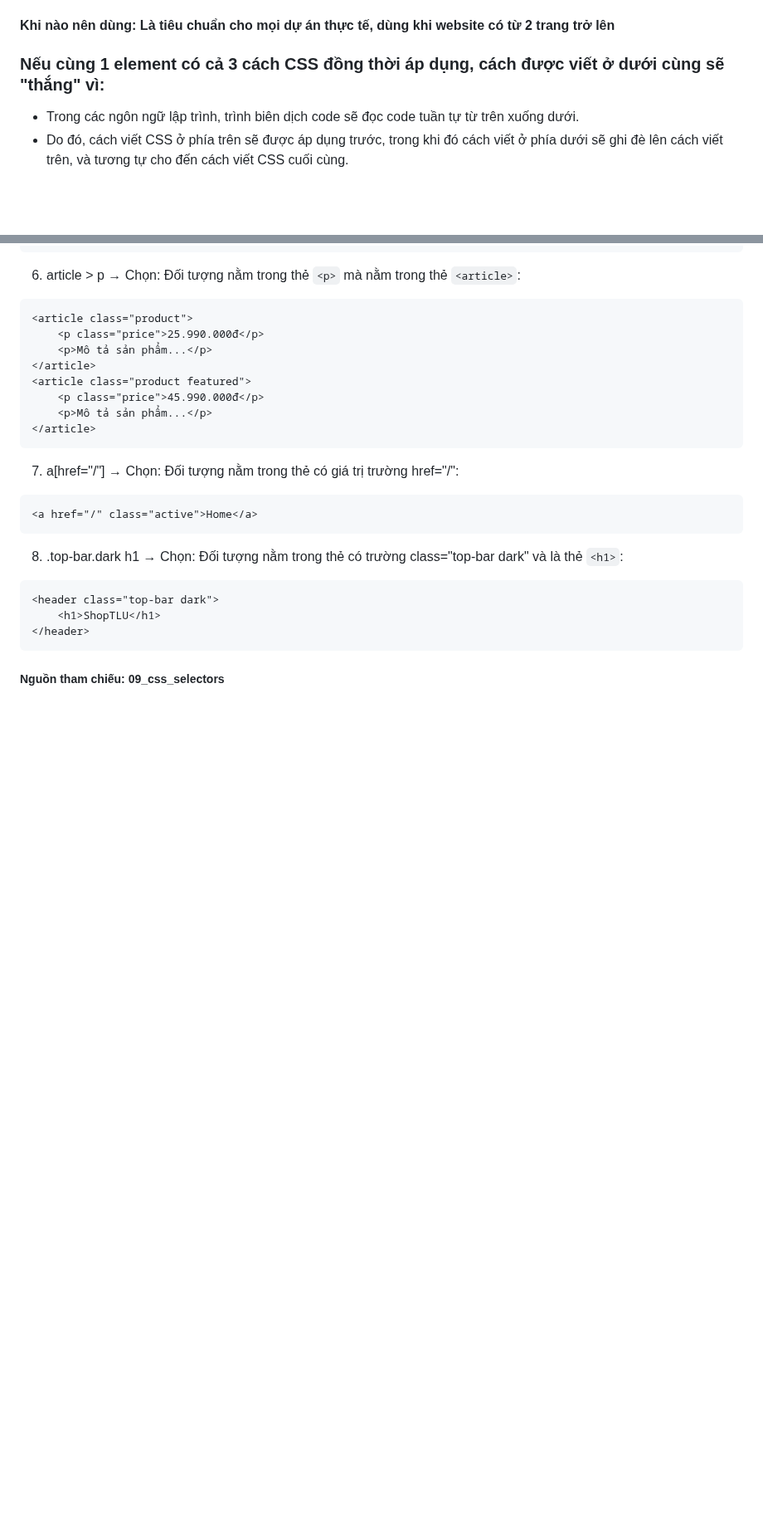
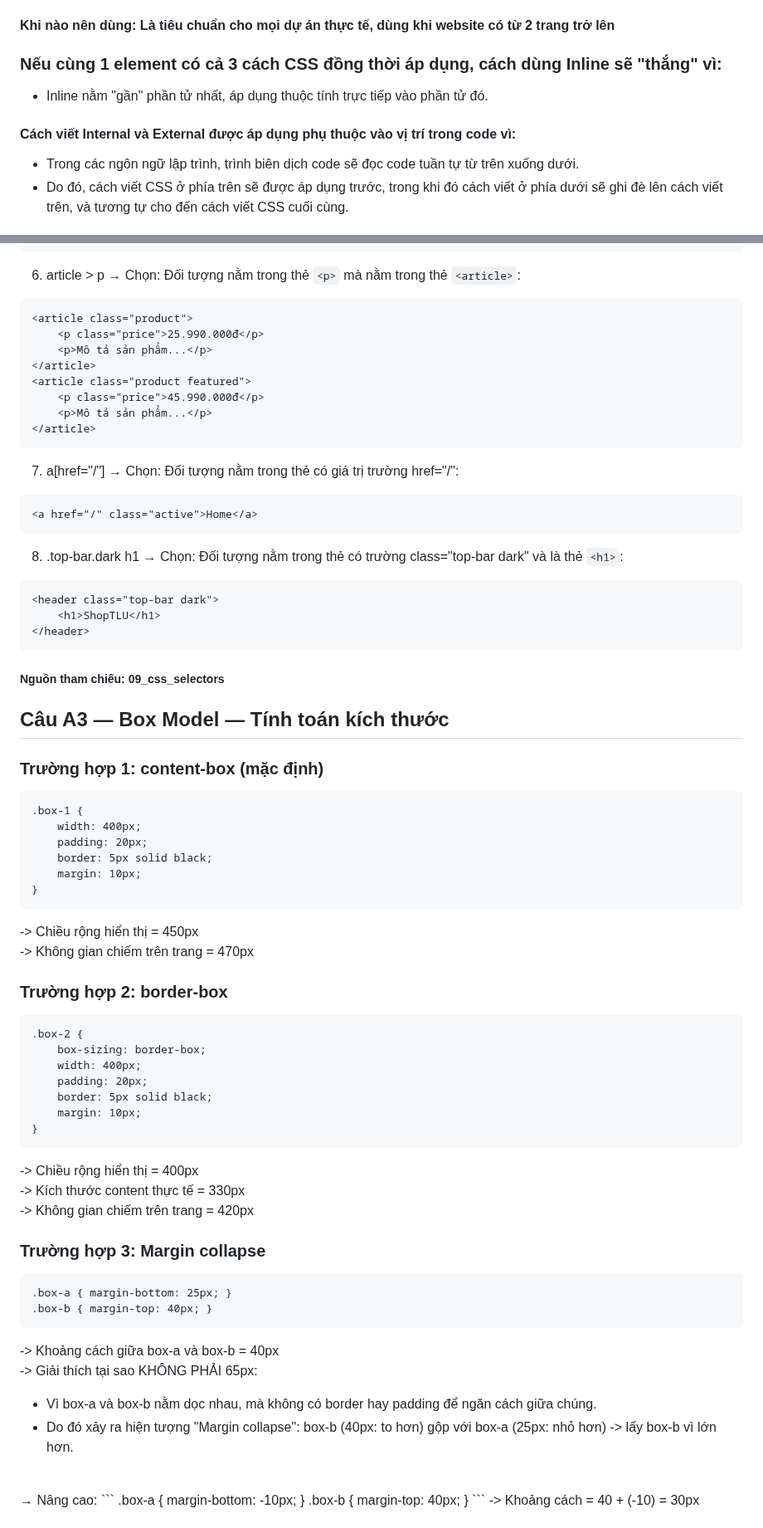
Before and after one commit to thelam06/CSE391_NguyenCongTheLam_2451170918, a Markdown page: PBT_03/answer.md, 2 parts joined by grey strips. Shown at 83% size. GitHub-like rendering; blank space fills up the shorter version.

Commit message:
PBT_03: Hoàn thành câu A3 và A4

````diff
--- a/PBT_03/answer.md
+++ b/PBT_03/answer.md
@@ -36,7 +36,9 @@ h1 { color: #2563eb; font-size: 32px; }
 - Nhược điểm: Tốn thêm một yêu cầu tải file từ server (HTTP Request), nếu file CSS lỗi thì trang web sẽ mất định dạng hoàn toàn.
 #### Khi nào nên dùng: Là tiêu chuẩn cho mọi dự án thực tế, dùng khi website có từ 2 trang trở lên
 
-### Nếu cùng 1 element có cả 3 cách CSS đồng thời áp dụng, cách được viết ở dưới cùng sẽ "thắng" vì:
+### Nếu cùng 1 element có cả 3 cách CSS đồng thời áp dụng, cách dùng Inline sẽ "thắng" vì:
+- Inline nằm "gần" phần tử nhất, áp dụng thuộc tính trực tiếp vào phần tử đó.
+#### Cách viết Internal và External được áp dụng phụ thuộc vào vị trí trong code vì:
 - Trong các ngôn ngữ lập trình, trình biên dịch code sẽ đọc code tuần tự từ trên xuống dưới.
 - Do đó, cách viết CSS ở phía trên sẽ được áp dụng trước, trong khi đó cách viết ở phía dưới sẽ ghi đè lên cách viết trên, và tương tự cho đến cách viết CSS cuối cùng.
 ##### Nguồn tham chiếu: 08_introduction_css - 2. 🌐 Big Picture — CSS hoạt động thế nào? + 3. ⚙️ Core Technical Truth
@@ -107,3 +109,55 @@ h1 { color: #2563eb; font-size: 32px; }
 </header>
 ```
 ##### Nguồn tham chiếu: 09_css_selectors
+
+## Câu A3 — Box Model — Tính toán kích thước
+### Trường hợp 1: content-box (mặc định)
+```
+.box-1 {
+    width: 400px;
+    padding: 20px;
+    border: 5px solid black;
+    margin: 10px;
+}
+```
+-> Chiều rộng hiển thị = 450px
+<br>
+-> Không gian chiếm trên trang = 470px
+<br>
+
+### Trường hợp 2: border-box
+```
+.box-2 {
+    box-sizing: border-box;
+    width: 400px;
+    padding: 20px;
+    border: 5px solid black;
+    margin: 10px;
+}
+```
+-> Chiều rộng hiển thị = 400px
+<br>
+-> Kích thước content thực tế = 330px
+<br>
+-> Không gian chiếm trên trang = 420px
+<br>
+
+### Trường hợp 3: Margin collapse
+```
+.box-a { margin-bottom: 25px; }
+.box-b { margin-top: 40px; }
+```
+-> Khoảng cách giữa box-a và box-b = 40px
+<br>
+-> Giải thích tại sao KHÔNG PHẢI 65px:
+<br>
+- Vì box-a và box-b nằm dọc nhau, mà không có border hay padding để ngăn cách giữa chúng.
+- Do đó xảy ra hiện tượng "Margin collapse": box-b (40px: to hơn) gộp với box-a (25px: nhỏ hơn) -> lấy box-b vì lớn hơn.
+<br>
+→ Nâng cao:
+```
+.box-a { margin-bottom: -10px; }
+.box-b { margin-top: 40px; }
+```
+-> Khoảng cách = 40 + (-10) = 30px
+
````
Also changed, not shown: other parts of PBT_03/answer.md (+31 -0 lines).
